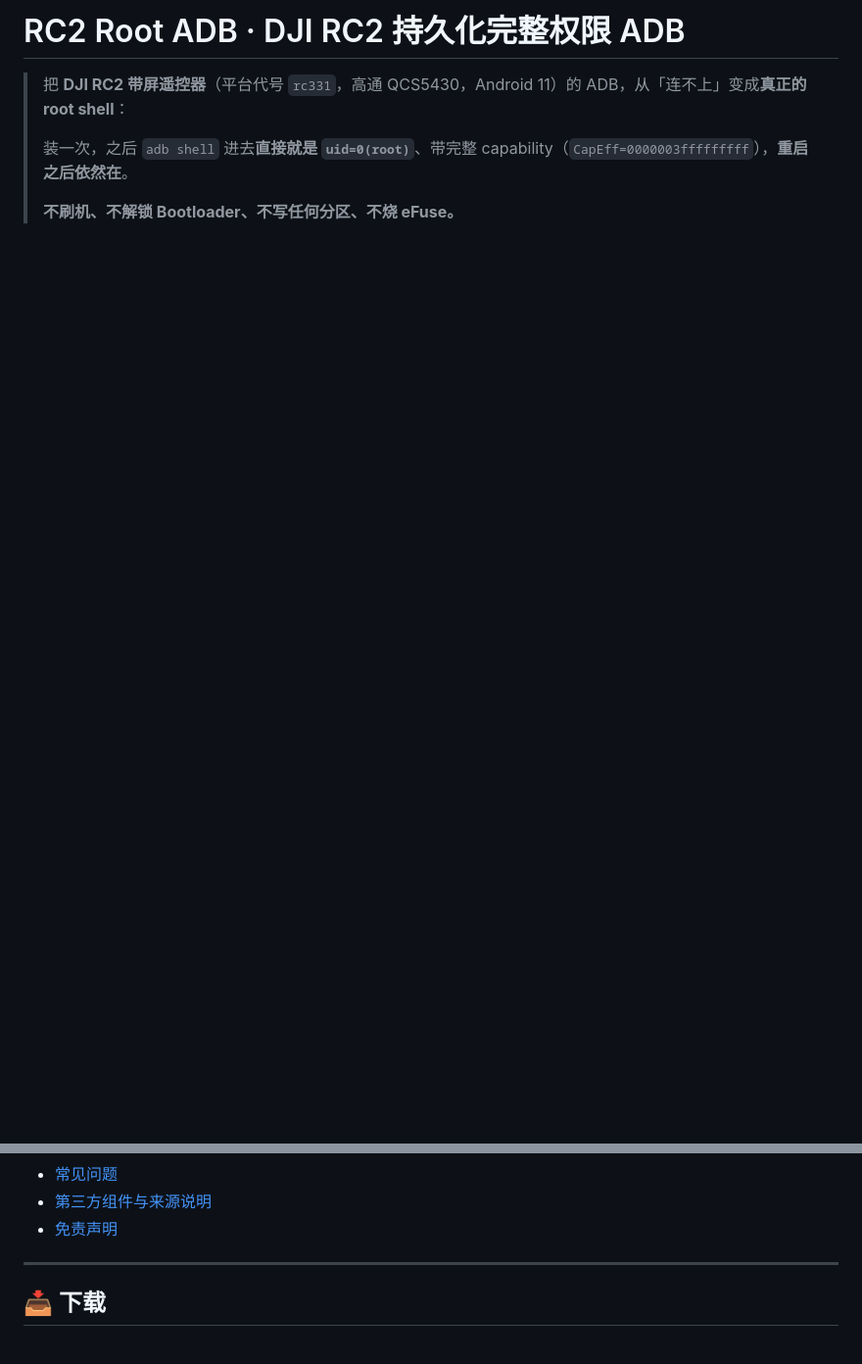
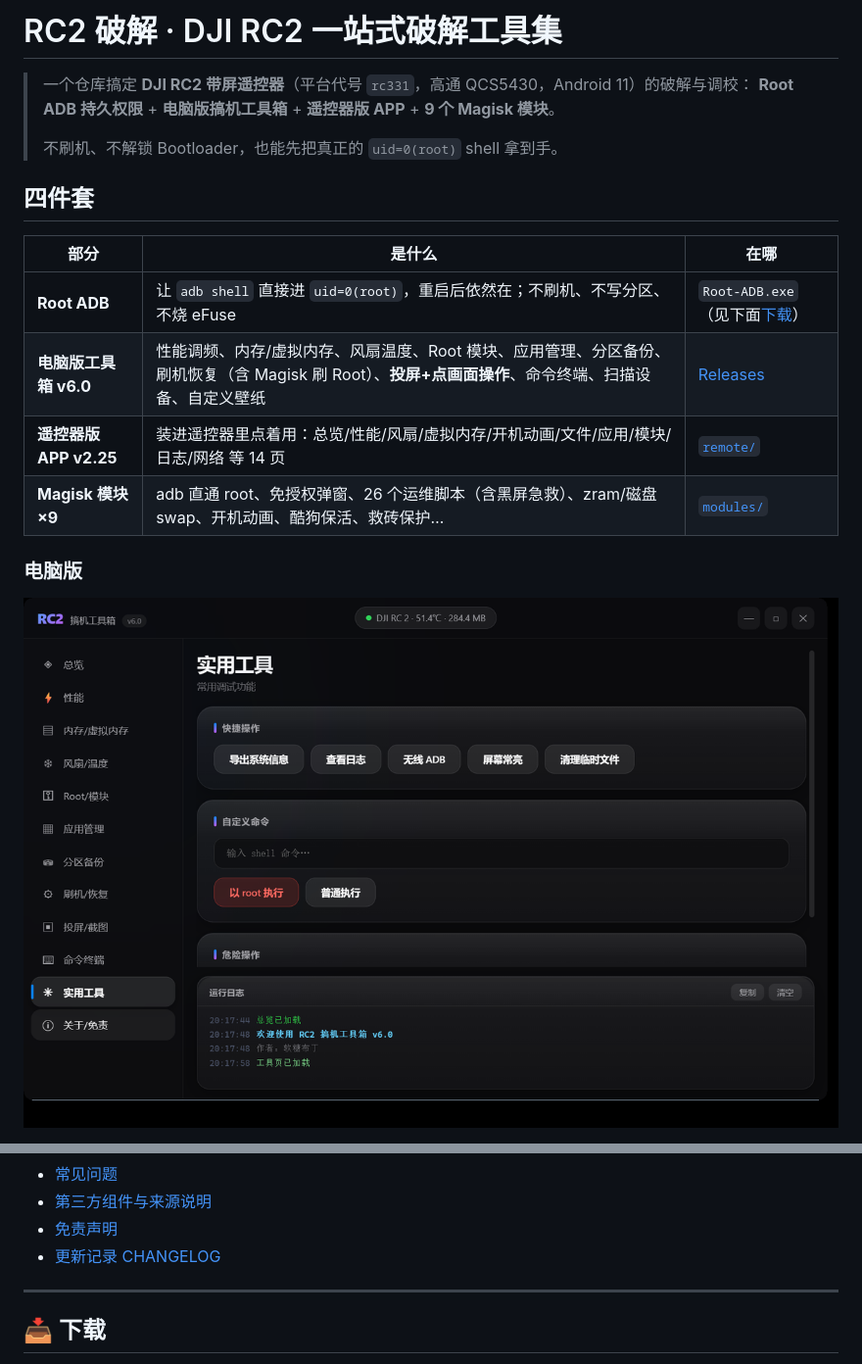
Before and after one commit to 456erddgr/rc2-unlock-toolkit, a Markdown page: README.md, 2 parts joined by grey strips. Shown at 98% size. Rendered like a GitHub page; pictures changed too: docs/images/pc-overview.png (added); blank space fills up the shorter version.

```diff
--- a/README.md
+++ b/README.md
@@ -1,7 +1,20 @@
-# RC2 Root ADB · DJI RC2 持久化完整权限 ADB
+# RC2 破解 · DJI RC2 一站式破解工具集
 
-> 把 **DJI RC2 带屏遥控器**（平台代号 `rc331`，高通 QCS5430，Android 11）的 ADB，从「连不上」变成**真正的 root shell**：
+> 一个仓库搞定 **DJI RC2 带屏遥控器**（平台代号 `rc331`，高通 QCS5430，Android 11）的破解与调校：
+> **Root ADB 持久权限** + **电脑版搞机工具箱** + **遥控器版 APP** + **9 个 Magisk 模块**。
 >
-> 装一次，之后 `adb shell` 进去**直接就是 `uid=0(root)`**、带完整 capability（`CapEff=0000003fffffffff`），**重启之后依然在**。
->
-> **不刷机、不解锁 Bootloader、不写任何分区、不烧 eFuse。**
+> 不刷机、不解锁 Bootloader，也能先把真正的 `uid=0(root)` shell 拿到手。
+
+## 四件套
+
+| 部分 | 是什么 | 在哪 |
+|---|---|---|
+| **Root ADB** | 让 `adb shell` 直接进 `uid=0(root)`，重启后依然在；不刷机、不写分区、不烧 eFuse | `Root-ADB.exe`（见下面[下载](#-下载)） |
+| **电脑版工具箱 v6.0** | 性能调频、内存/虚拟内存、风扇温度、Root 模块、应用管理、分区备份、刷机恢复（含 Magisk 刷 Root）、**投屏+点画面操作**、命令终端、扫描设备、自定义壁纸 | [Releases](https://github.com/456erddgr/rc2-unlock-toolkit/releases/latest) |
+| **遥控器版 APP v2.25** | 装进遥控器里点着用：总览/性能/风扇/虚拟内存/开机动画/文件/应用/模块/日志/网络 等 14 页 | [`remote/`](remote/) |
+| **Magisk 模块 ×9** | adb 直通 root、免授权弹窗、26 个运维脚本（含黑屏急救）、zram/磁盘 swap、开机动画、酷狗保活、救砖保护… | [`modules/`](modules/) |
+
+### 电脑版
+
+![电脑版工具箱](docs/images/pc-overview.png)
+
@@ -25,6 +52,7 @@
 - [常见问题](#常见问题)
 - [第三方组件与来源说明](#第三方组件与来源说明)
 - [免责声明](#免责声明)
+- [更新记录 CHANGELOG](CHANGELOG.md)
 
 ---
 
```
Also changed, not shown: other parts of README.md (+14 -0 lines), CHANGELOG.md (added, +57 -0 lines), docs/images/installer.png (added), docs/images/remote-app.png (added).
